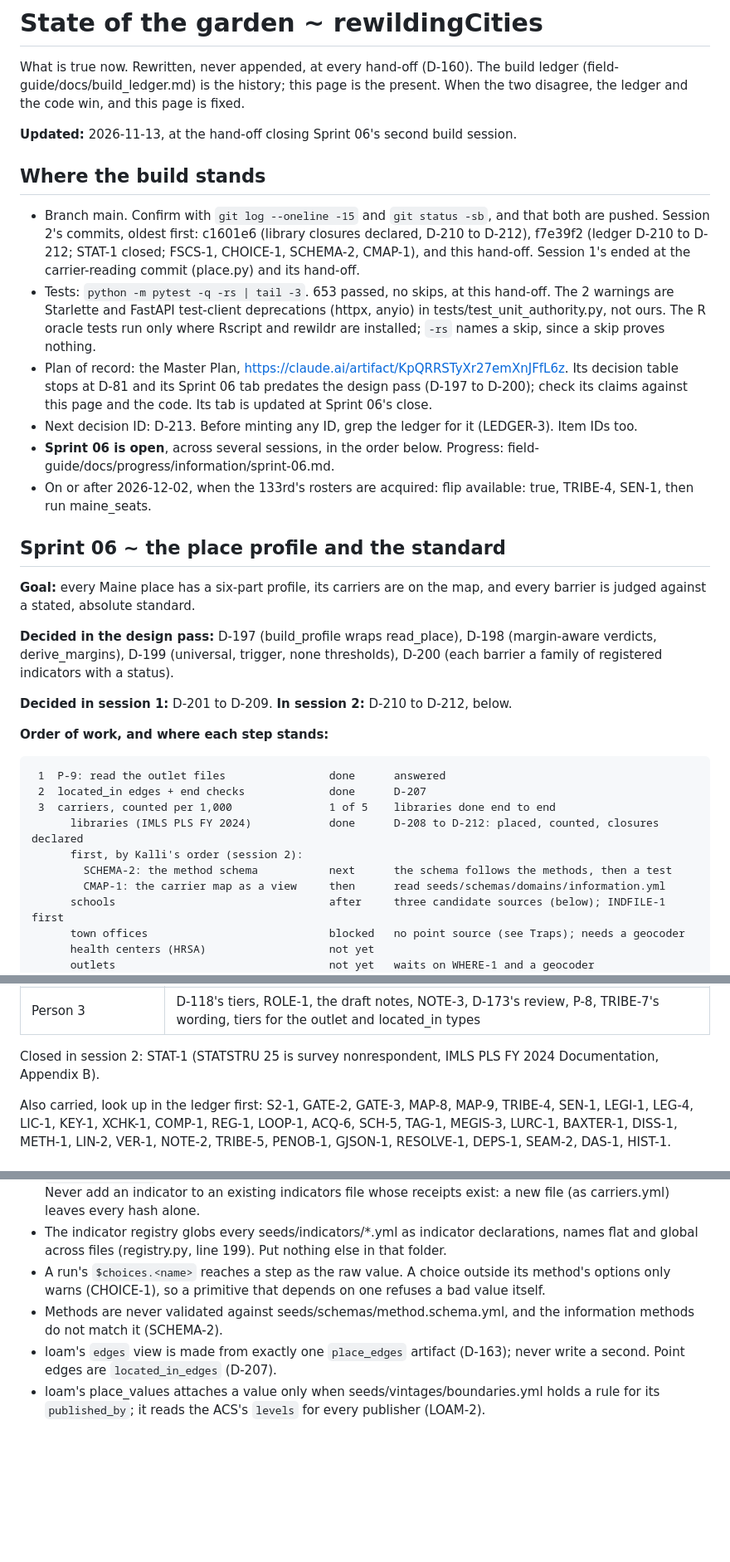
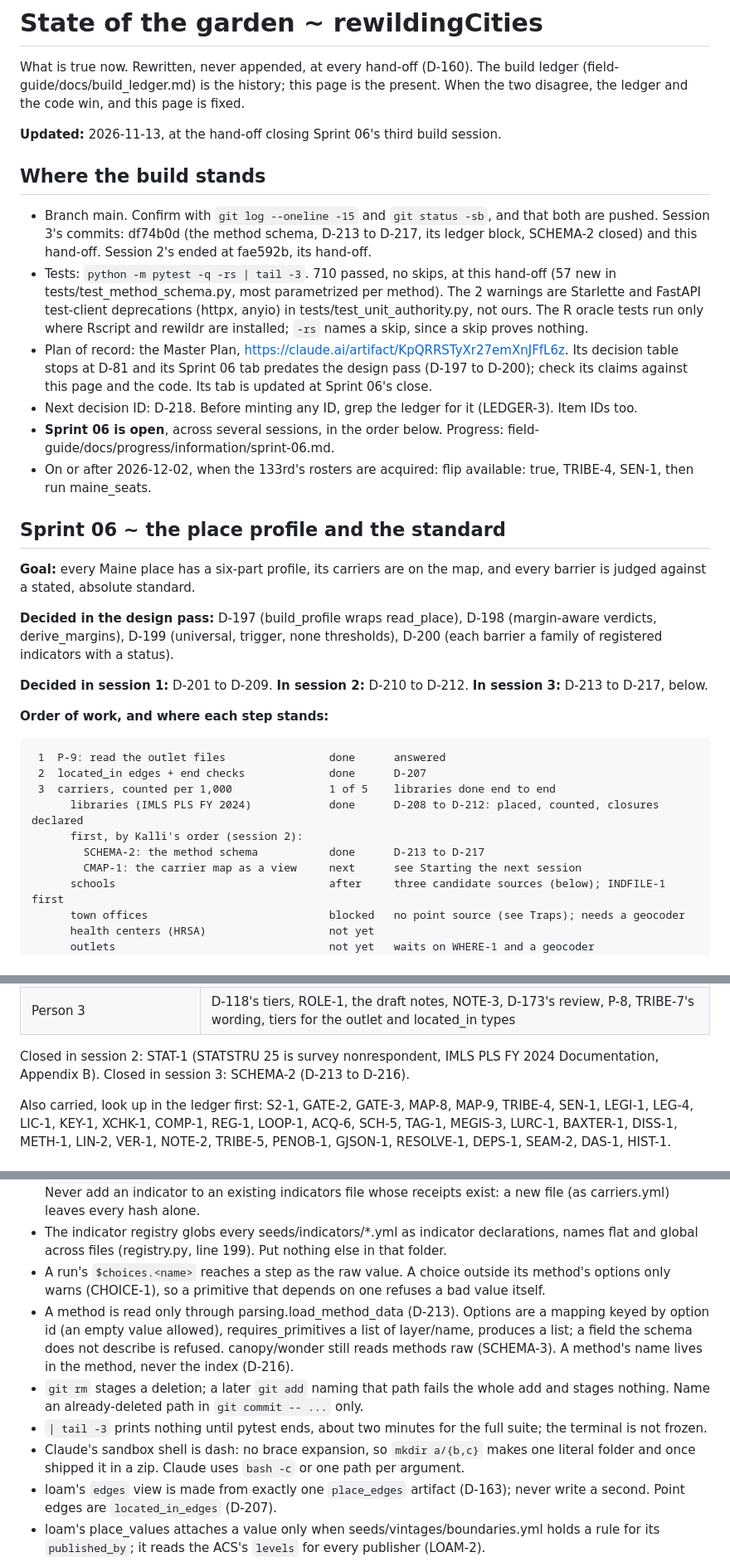
Before and after one commit to kalliannhale/rewildingCities, a Markdown page: field-guide/docs/state.md, 3 parts joined by grey strips. Shown at 83% size. GitHub-like rendering; blank space fills up the shorter version.

Commit message:
Hand-off: Sprint 06 session 3

```diff
--- a/field-guide/docs/state.md
+++ b/field-guide/docs/state.md
@@ -5,14 +5,14 @@ build ledger (field-guide/docs/build_ledger.md) is the history; this page is
 the present. When the two disagree, the ledger and the code win, and this page
 is fixed.
 
-**Updated:** 2026-11-13, at the hand-off closing Sprint 06's second build session.
+**Updated:** 2026-11-13, at the hand-off closing Sprint 06's third build session.
 
 ## Where the build stands
 
-- Branch main. Confirm with `git log --oneline -15` and `git status -sb`, and that both are pushed. Session 2's commits, oldest first: c1601e6 (library closures declared, D-210 to D-212), f7e39f2 (ledger D-210 to D-212; STAT-1 closed; FSCS-1, CHOICE-1, SCHEMA-2, CMAP-1), and this hand-off. Session 1's ended at the carrier-reading commit (place.py) and its hand-off.
-- Tests: `python -m pytest -q -rs | tail -3`. 653 passed, no skips, at this hand-off. The 2 warnings are Starlette and FastAPI test-client deprecations (httpx, anyio) in tests/test_unit_authority.py, not ours. The R oracle tests run only where Rscript and rewildr are installed; `-rs` names a skip, since a skip proves nothing.
+- Branch main. Confirm with `git log --oneline -15` and `git status -sb`, and that both are pushed. Session 3's commits: df74b0d (the method schema, D-213 to D-217, its ledger block, SCHEMA-2 closed) and this hand-off. Session 2's ended at fae592b, its hand-off.
+- Tests: `python -m pytest -q -rs | tail -3`. 710 passed, no skips, at this hand-off (57 new in tests/test_method_schema.py, most parametrized per method). The 2 warnings are Starlette and FastAPI test-client deprecations (httpx, anyio) in tests/test_unit_authority.py, not ours. The R oracle tests run only where Rscript and rewildr are installed; `-rs` names a skip, since a skip proves nothing.
 - Plan of record: the Master Plan, https://claude.ai/artifact/KpQRRSTyXr27emXnJFfL6z. Its decision table stops at D-81 and its Sprint 06 tab predates the design pass (D-197 to D-200); check its claims against this page and the code. Its tab is updated at Sprint 06's close.
-- Next decision ID: D-213. Before minting any ID, grep the ledger for it (LEDGER-3). Item IDs too.
+- Next decision ID: D-218. Before minting any ID, grep the ledger for it (LEDGER-3). Item IDs too.
 - **Sprint 06 is open**, across several sessions, in the order below. Progress: field-guide/docs/progress/information/sprint-06.md.
 - On or after 2026-12-02, when the 133rd's rosters are acquired: flip available: true, TRIBE-4, SEN-1, then run maine_seats.
 
@@ -22,7 +22,7 @@ is fixed.
 
 **Decided in the design pass:** D-197 (build_profile wraps read_place), D-198 (margin-aware verdicts, derive_margins), D-199 (universal, trigger, none thresholds), D-200 (each barrier a family of registered indicators with a status).
 
-**Decided in session 1:** D-201 to D-209. **In session 2:** D-210 to D-212, below.
+**Decided in session 1:** D-201 to D-209. **In session 2:** D-210 to D-212. **In session 3:** D-213 to D-217, below.
 
 **Order of work, and where each step stands:**
 
@@ -32,8 +32,8 @@ is fixed.
  3  carriers, counted per 1,000               1 of 5    libraries done end to end
       libraries (IMLS PLS FY 2024)            done      D-208 to D-212: placed, counted, closures declared
       first, by Kalli's order (session 2):
-        SCHEMA-2: the method schema           next      the schema follows the methods, then a test
-        CMAP-1: the carrier map as a view     then      read seeds/schemas/domains/information.yml
+        SCHEMA-2: the method schema           done      D-213 to D-217
+        CMAP-1: the carrier map as a view     next      see Starting the next session
       schools                                 after     three candidate sources (below); INDFILE-1 first
       town offices                            blocked   no point source (see Traps); needs a geocoder
       health centers (HRSA)                   not yet
@@ -154,7 +170,7 @@ field-guide/docs/contracts/: 1 tiers and the gate 0.5; 2 canonical objects 0.1;
 | SRC-3, USE-1, SPEC-1, LAYER-1, COUNT-1, TENURE-1, KIT-1, TRIBE-6, NOTE-3, LEDGER-1 to LEDGER-3 | as before; look each up in the ledger |
 | Person 3 | D-118's tiers, ROLE-1, the draft notes, NOTE-3, D-173's review, P-8, TRIBE-7's wording, tiers for the outlet and located_in types |
 
-Closed in session 2: STAT-1 (STATSTRU 25 is survey nonrespondent, IMLS PLS FY 2024 Documentation, Appendix B).
+Closed in session 2: STAT-1 (STATSTRU 25 is survey nonrespondent, IMLS PLS FY 2024 Documentation, Appendix B). Closed in session 3: SCHEMA-2 (D-213 to D-216).
 
 Also carried, look up in the ledger first: S2-1, GATE-2, GATE-3, MAP-8, MAP-9, TRIBE-4, SEN-1, LEGI-1, LEG-4, LIC-1, KEY-1, XCHK-1, COMP-1, REG-1, LOOP-1, ACQ-6, SCH-5, TAG-1, MEGIS-3, LURC-1, BAXTER-1, DISS-1, METH-1, LIN-2, VER-1, NOTE-2, TRIBE-5, PENOB-1, GJSON-1, RESOLVE-1, DEPS-1, SEAM-2, DAS-1, HIST-1.
 
@@ -185,7 +201,10 @@ Also carried, look up in the ledger first: S2-1, GATE-2, GATE-3, MAP-8, MAP-9, T
 - `$indicators.<id>` resolves to the whole declaration and carries the sha256 of the whole file it lives in. Never add an indicator to an existing indicators file whose receipts exist: a new file (as carriers.yml) leaves every hash alone.
 - The indicator registry globs every seeds/indicators/*.yml as indicator declarations, names flat and global across files (registry.py, line 199). Put nothing else in that folder.
 - A run's `$choices.<name>` reaches a step as the raw value. A choice outside its method's options only warns (CHOICE-1), so a primitive that depends on one refuses a bad value itself.
-- Methods are never validated against seeds/schemas/method.schema.yml, and the information methods do not match it (SCHEMA-2).
+- A method is read only through parsing.load_method_data (D-213). Options are a mapping keyed by option id (an empty value allowed), requires_primitives a list of layer/name, produces a list; a field the schema does not describe is refused. canopy/wonder still reads methods raw (SCHEMA-3). A method's name lives in the method, never the index (D-216).
+- `git rm` stages a deletion; a later `git add` naming that path fails the whole add and stages nothing. Name an already-deleted path in `git commit -- ...` only.
+- `| tail -3` prints nothing until pytest ends, about two minutes for the full suite; the terminal is not frozen.
+- Claude's sandbox shell is dash: no brace expansion, so `mkdir a/{b,c}` makes one literal folder and once shipped it in a zip. Claude uses `bash -c` or one path per argument.
 - loam's `edges` view is made from exactly one `place_edges` artifact (D-163); never write a second. Point edges are `located_in_edges` (D-207).
 - loam's place_values attaches a value only when seeds/vintages/boundaries.yml holds a rule for its `published_by`; it reads the ACS's `levels` for every publisher (LOAM-2).
 - The 2024 faces are a zip of county zips (plots/maine/.data/maine_faces_2024.zip); build_block_spine reads their .dbf only, build_located_in their geometry.
```
Also changed, not shown: other parts of field-guide/docs/state.md (+21 -3 lines), 1 other file.
